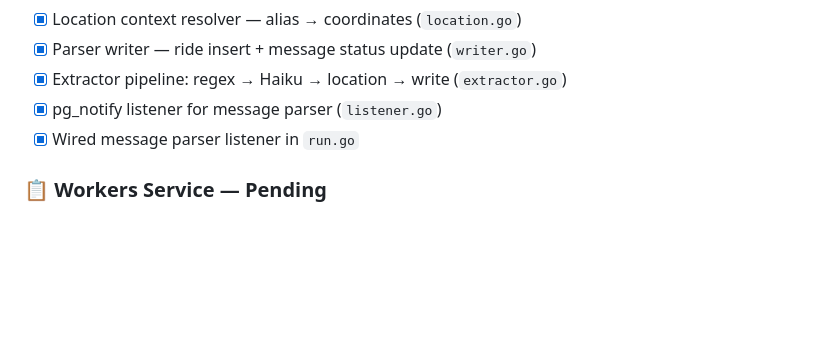
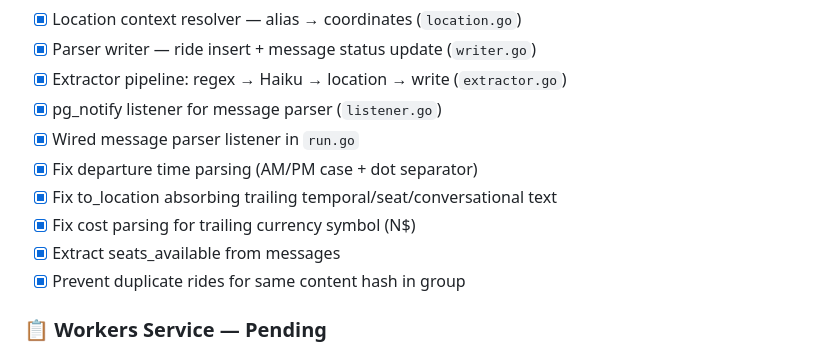
Before and after one commit to rahulmathews/project-neo, a Markdown page: TODO.md, the part around the change. Rendered like a GitHub page; blank space fills up the shorter version.

Commit message:
docs: update TODO with parser bug fixes

```diff
--- a/TODO.md
+++ b/TODO.md
@@ -113,6 +113,11 @@
 - [x] Extractor pipeline: regex → Haiku → location → write (`extractor.go`)
 - [x] pg_notify listener for message parser (`listener.go`)
 - [x] Wired message parser listener in `run.go`
+- [x] Fix departure time parsing (AM/PM case + dot separator)
+- [x] Fix to_location absorbing trailing temporal/seat/conversational text
+- [x] Fix cost parsing for trailing currency symbol (N$)
+- [x] Extract seats_available from messages
+- [x] Prevent duplicate rides for same content hash in group
 
 ### 📋 Workers Service — Pending
 - [ ] Set up additional message source connectors
```
